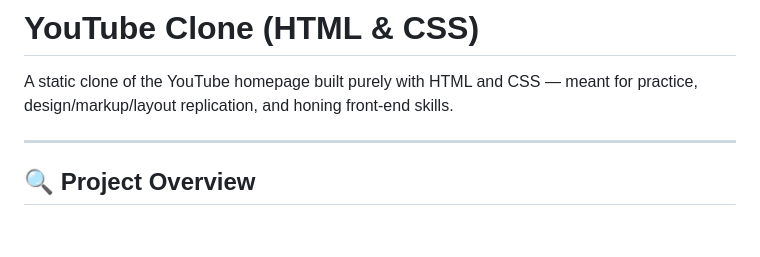
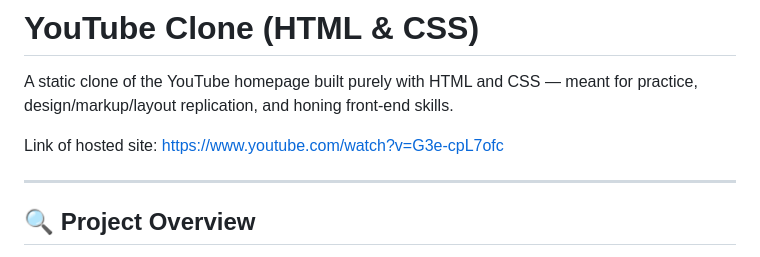
Before and after one commit to Sivaperumalraj2002/YouTube-Clone-HTML-CSS, a Markdown page: README.md, the part around the change. Drawn GitHub-style; blank space fills up the shorter version.

Commit message:
Hosted link added.

```diff
--- a/README.md
+++ b/README.md
@@ -1,6 +1,8 @@
 # YouTube Clone (HTML & CSS)
 
 A static clone of the YouTube homepage built purely with HTML and CSS — meant for practice, design/markup/layout replication, and honing front-end skills.
+
+Link of hosted site: https://www.youtube.com/watch?v=G3e-cpL7ofc
 
 ---
 
```
